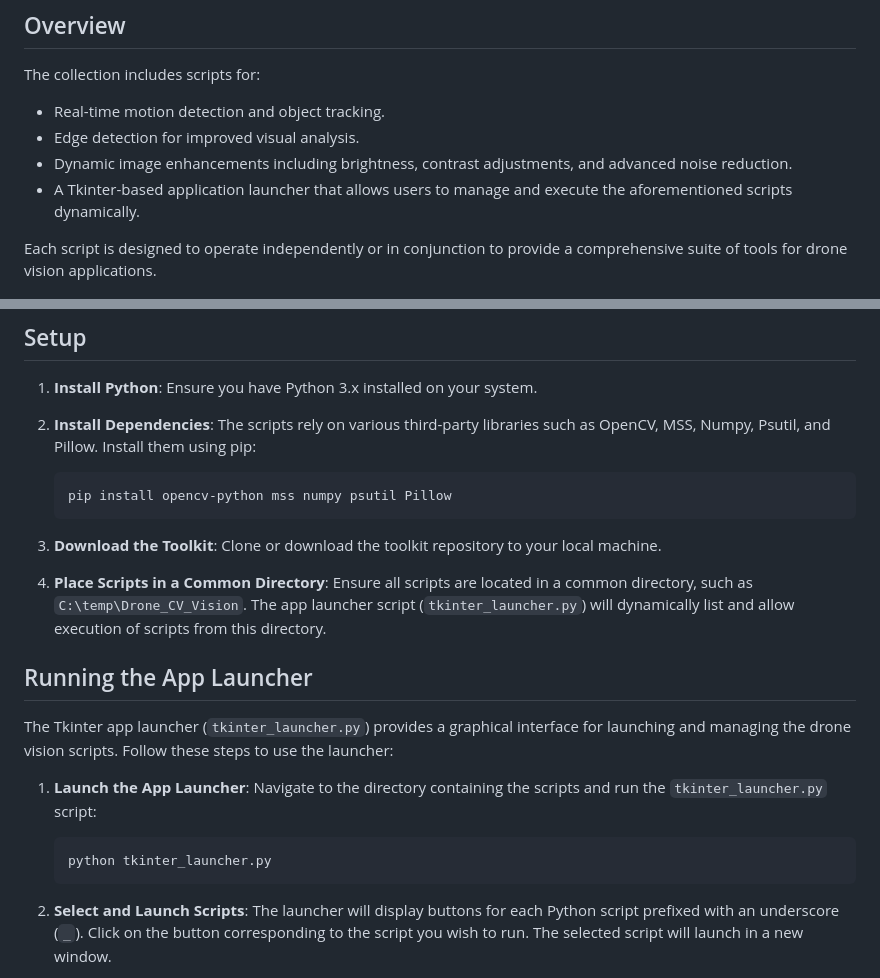
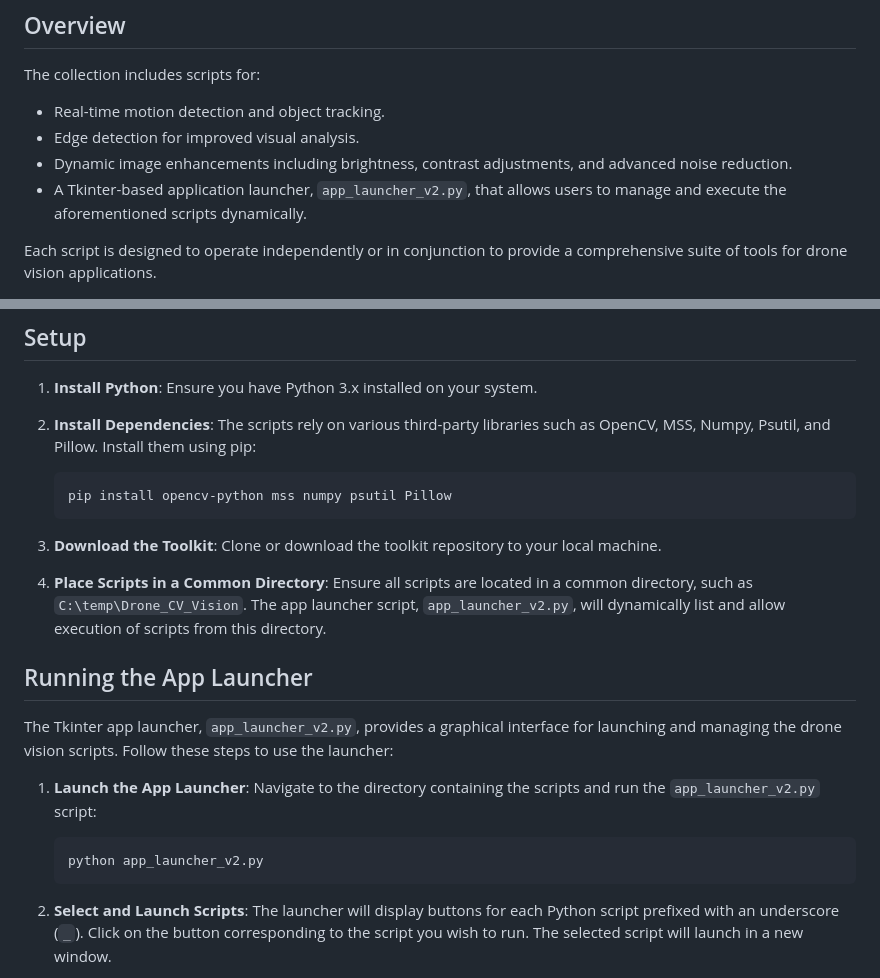
Before and after one commit to TheComplianceAide/Drone_EnhancedVision, a Markdown page: README.md, 2 parts joined by grey strips. Rendered like a GitHub page.

````diff
--- a/README.md
+++ b/README.md
@@ -8,7 +8,7 @@ The collection includes scripts for:
 - Real-time motion detection and object tracking.
 - Edge detection for improved visual analysis.
 - Dynamic image enhancements including brightness, contrast adjustments, and advanced noise reduction.
-- A Tkinter-based application launcher that allows users to manage and execute the aforementioned scripts dynamically.
+- A Tkinter-based application launcher, `app_launcher_v2.py`, that allows users to manage and execute the aforementioned scripts dynamically.
 
 Each script is designed to operate independently or in conjunction to provide a comprehensive suite of tools for drone vision applications.
 
@@ -24,16 +24,16 @@ Each script is designed to operate independently or in conjunction to provide a
 
 3. **Download the Toolkit**: Clone or download the toolkit repository to your local machine.
 
-4. **Place Scripts in a Common Directory**: Ensure all scripts are located in a common directory, such as `C:\temp\Drone_CV_Vision`. The app launcher script (`tkinter_launcher.py`) will dynamically list and allow execution of scripts from this directory.
+4. **Place Scripts in a Common Directory**: Ensure all scripts are located in a common directory, such as `C:\temp\Drone_CV_Vision`. The app launcher script, `app_launcher_v2.py`, will dynamically list and allow execution of scripts from this directory.
 
 ## Running the App Launcher
 
-The Tkinter app launcher (`tkinter_launcher.py`) provides a graphical interface for launching and managing the drone vision scripts. Follow these steps to use the launcher:
+The Tkinter app launcher, `app_launcher_v2.py`, provides a graphical interface for launching and managing the drone vision scripts. Follow these steps to use the launcher:
 
-1. **Launch the App Launcher**: Navigate to the directory containing the scripts and run the `tkinter_launcher.py` script:
+1. **Launch the App Launcher**: Navigate to the directory containing the scripts and run the `app_launcher_v2.py` script:
 
     ```
-    python tkinter_launcher.py
+    python app_launcher_v2.py
     ```
 
 2. **Select and Launch Scripts**: The launcher will display buttons for each Python script prefixed with an underscore (`_`). Click on the button corresponding to the script you wish to run. The selected script will launch in a new window.
````
